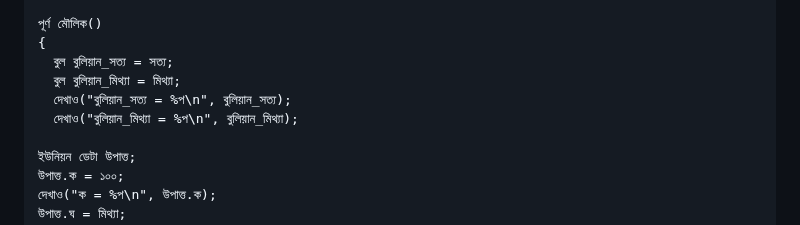
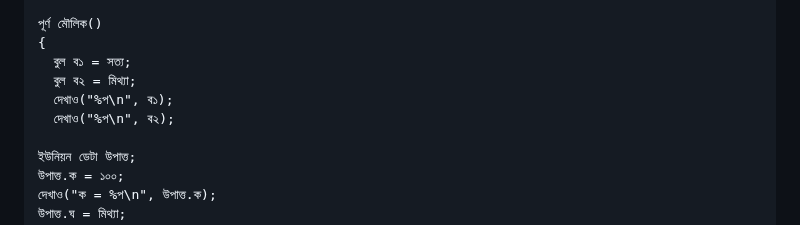
Before and after one commit to anisurrahmanlikhon/Bangla-C-Language, a Markdown page: index.md, the part around the change. Rendered like a GitHub page.

```diff
--- a/index.md
+++ b/index.md
@@ -695,10 +695,10 @@ Library Function
 
 পূর্ণ মৌলিক()
 {
-  বুল বুলিয়ান_সত্য = সত্য;
-  বুল বুলিয়ান_মিথ্যা = মিথ্যা;
-  দেখাও("বুলিয়ান_সত্য = %প\n", বুলিয়ান_সত্য);
-  দেখাও("বুলিয়ান_মিথ্যা = %প\n", বুলিয়ান_মিথ্যা);
+  বুল ব১ = সত্য;
+  বুল ব২ = মিথ্যা;
+  দেখাও("%প\n", ব১);
+  দেখাও("%প\n", ব২);
 
 ইউনিয়ন ডেটা উপাত্ত;
 উপাত্ত.ক = ১০০;
```
